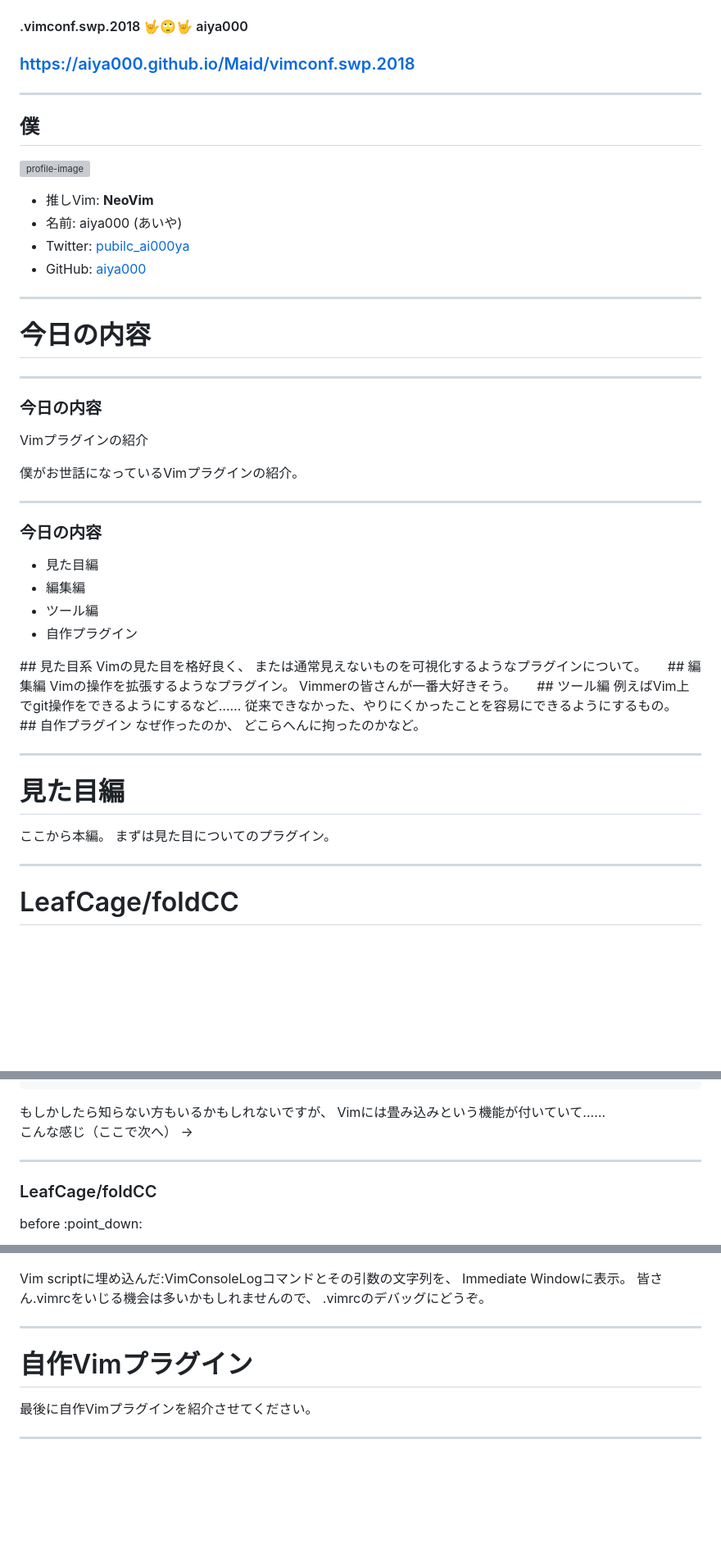
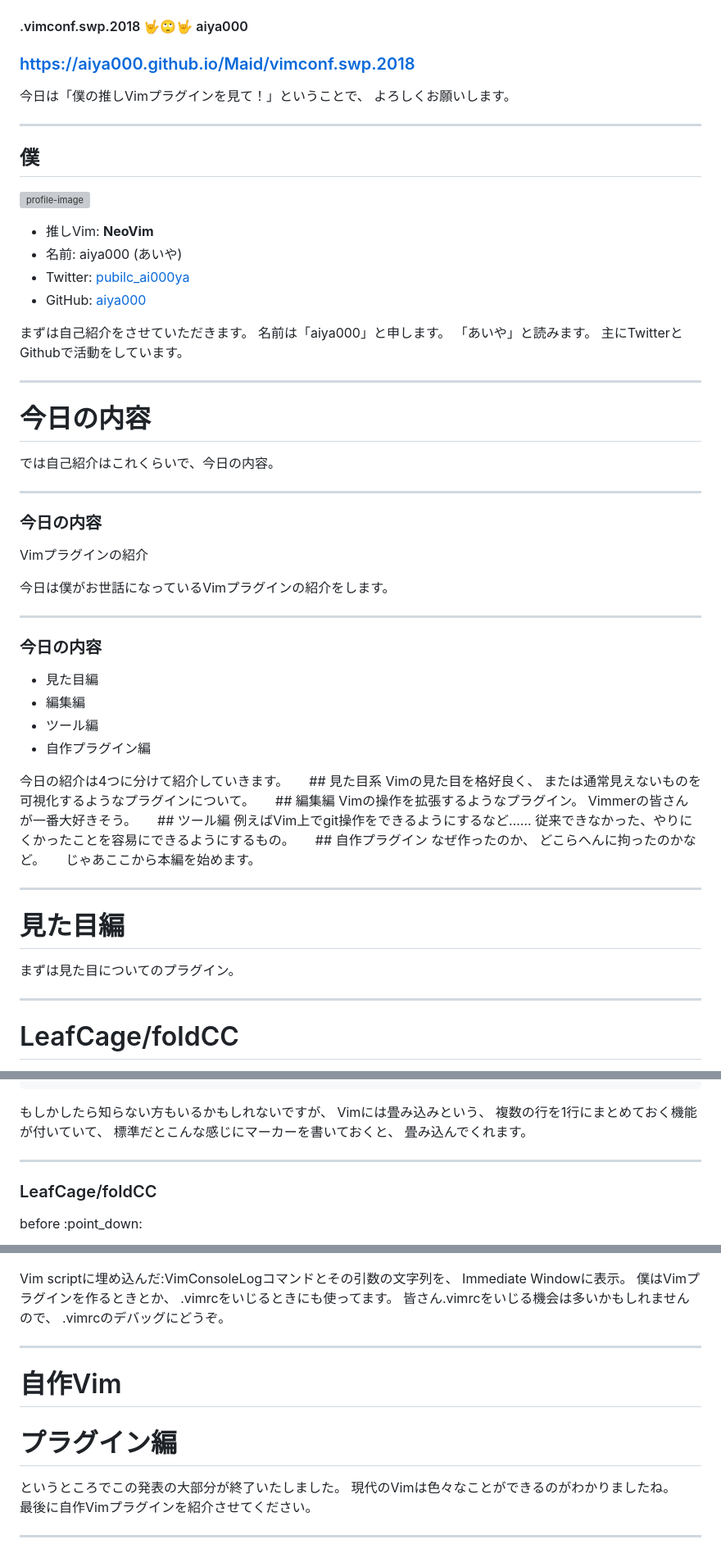
Before and after one commit to aiya000/Maid, a Markdown page: vimconf.swp.2018/content.md, 3 parts joined by grey strips. Shown: that part at 82% size. GitHub-like rendering; blank space fills up the shorter version; grey boxes are pictures that could not be loaded.

```diff
--- a/vimconf.swp.2018/content.md
+++ b/vimconf.swp.2018/content.md
@@ -3,6 +3,11 @@
 
 #### .vimconf.swp.2018 🤟🙄🤟 aiya000
 ### https://aiya000.github.io/Maid/vimconf.swp.2018
+
+<aside class="notes">
+今日は「僕の推しVimプラグインを見て！」ということで、
+よろしくお願いします。
+</aside>
 
 <!-- TODO
 - 最後に「終わり」みたいな一言ページを入れる
@@ -19,9 +24,20 @@
 - Twitter: [pubilc\_ai000ya](https://twitter.com/public_ai000ya)
 - GitHub: [aiya000](https://github.com/aiya000)
 
+<aside class="notes">
+まずは自己紹介をさせていただきます。
+名前は「aiya000」と申します。
+「あいや」と読みます。
+主にTwitterとGithubで活動をしています。
+</aside>
+
 - - - - -
 
 # 今日の内容
+
+<aside class="notes">
+では自己紹介はこれくらいで、今日の内容。
+</aside>
 
 - - - - -
 
@@ -30,7 +46,7 @@
 Vimプラグインの紹介
 
 <aside class="notes">
-僕がお世話になっているVimプラグインの紹介。
+今日は僕がお世話になっているVimプラグインの紹介をします。
 </aside>
 
 - - - - -
@@ -40,9 +56,11 @@ Vimプラグインの紹介
 - 見た目編
 - 編集編
 - ツール編
-- 自作プラグイン
+- 自作プラグイン編
 
 <aside class="notes">
+今日の紹介は4つに分けて紹介していきます。
+
 ## 見た目系
 Vimの見た目を格好良く、
 または通常見えないものを可視化するようなプラグインについて。
@@ -58,6 +76,8 @@ Vimmerの皆さんが一番大好きそう。
 ## 自作プラグイン
 なぜ作ったのか、
 どこらへんに拘ったのかなど。
+
+じゃあここから本編を始めます。
 </aside>
 
 - - - - -
@@ -65,7 +85,6 @@ Vimmerの皆さんが一番大好きそう。
 # 見た目編
 
 <aside class="notes">
-ここから本編。
 まずは見た目についてのプラグイン。
 </aside>
 
@@ -93,9 +112,10 @@ Vimの**畳み込み**をしたときの
 
 <aside class="notes">
 もしかしたら知らない方もいるかもしれないですが、
-Vimには畳み込みという機能が付いていて……
-
-こんな感じ（ここで次へ） ->
+Vimには畳み込みという、
+複数の行を1行にまとめておく機能が付いていて、
+標準だとこんな感じにマーカーを書いておくと、
+畳み込んでくれます。
 </aside>
 
 - - - - -
@@ -565,15 +648,21 @@ Vim script向けImmediate Window
 <aside class="notes">
 Vim scriptに埋め込んだ:VimConsoleLogコマンドとその引数の文字列を、
 Immediate Windowに表示。
+僕はVimプラグインを作るときとか、
+.vimrcをいじるときにも使ってます。
 皆さん.vimrcをいじる機会は多いかもしれませんので、
 .vimrcのデバッグにどうぞ。
 </aside>
 
 - - - - -
 
-# 自作Vimプラグイン
+# 自作Vim
+# プラグイン編
 
 <aside class="notes">
+というところでこの発表の大部分が終了いたしました。
+現代のVimは色々なことができるのがわかりましたね。
+
 最後に自作Vimプラグインを紹介させてください。
 </aside>
 
```
Also changed, not shown: other parts of vimconf.swp.2018/content.md (+112 -39 lines), vimconf.swp.2018/autoformat-after.png, vimconf.swp.2018/autoformat-before.png.
